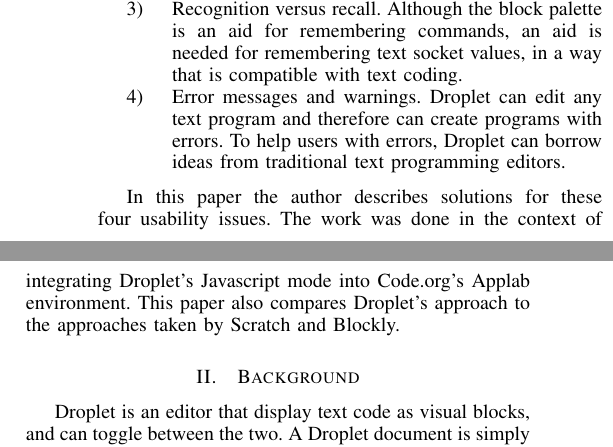
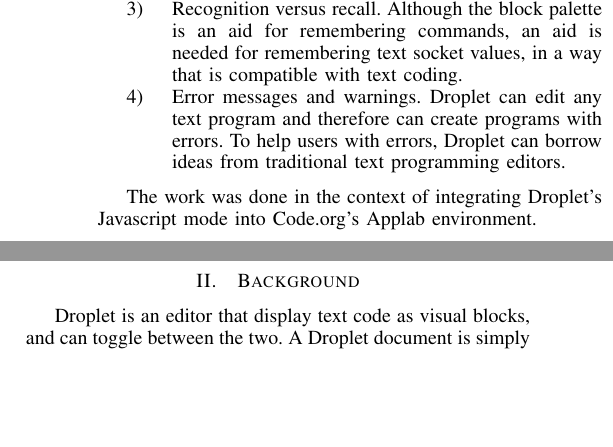
Before and after one commit to dabbler0/fivedropletpaper, a LaTeX paper (fivedroplet.tex): two parts of the columns of page 1 of 3, joined at a grey line, cut so that both start at the same text, the shorter picture padded with empty space. The pictures show the PDF file fivedroplet.pdf that the author committed with the source.

Commit message:
More cuts

```diff
--- a/fivedroplet.tex
+++ b/fivedroplet.tex
@@ -428,7 +428,7 @@ In this work, the author recognized four major usability principles:
   \item Error messages and warnings. Droplet can edit any text program and therefore can create programs with errors. To help users with errors, Droplet can borrow ideas from traditional text programming editors.
 \end{enumerate}
 
-In this paper the author describes solutions for these four usability issues. The work was done in the context of integrating Droplet's Javascript mode into Code.org's Applab environment. This paper also compares Droplet's approach to the approaches taken by Scratch and Blockly.
+The work was done in the context of integrating Droplet's Javascript mode into Code.org's Applab environment.
 
 \section{Background}
 \begin{figure*}
```
Also changed, not shown: fivedroplet.pdf, 2 other files.
